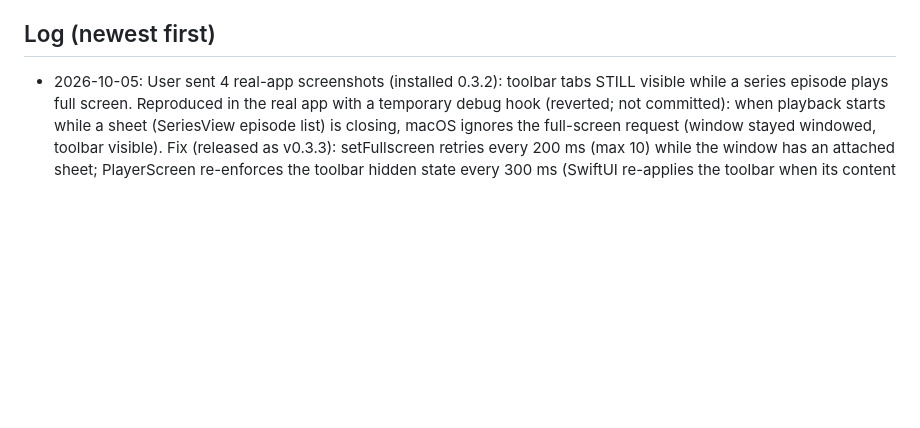
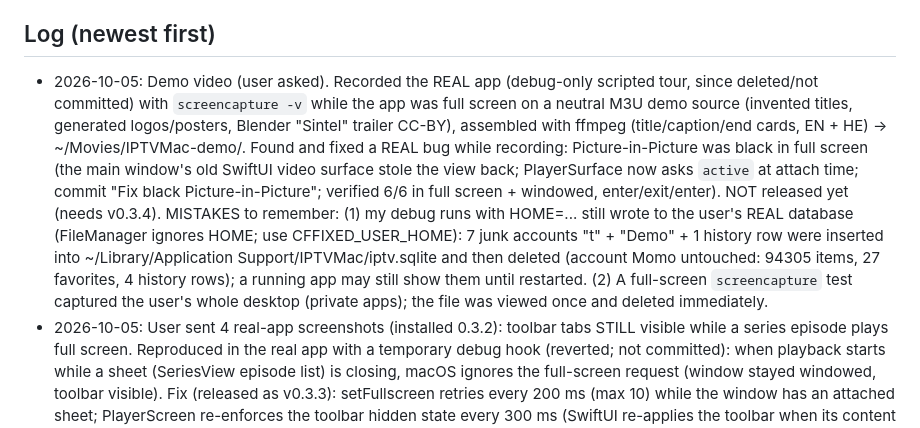
Before and after one commit to Goelir/IPTVMac, a Markdown page: PROJECT_STATUS.md, the part around the change. GitHub-like rendering; blank space fills up the shorter version.

Commit message:
docs: status after the demo video and the PiP fix
Co-Authored-By: Claude Sonnet 5.5 <noreply@anthropic.com>

```diff
--- a/PROJECT_STATUS.md
+++ b/PROJECT_STATUS.md
@@ -53,6 +53,7 @@ Deferred minors: browse limit 5000; Hebrew prefix letters/niqqud in search; live
 - Manual checks (live stream, network drop/retry, Hebrew subtitle look, resume, catch-up, PiP interaction) are NOT done: macOS blocks screenshot/AppleScript automation for me and I have no real IPTV source. Automated stand-ins exist (real libmpv tests). The user needs to do one manual pass with a real source before release.
 
 ## Log (newest first)
+- 2026-10-05: Demo video (user asked). Recorded the REAL app (debug-only scripted tour, since deleted/not committed) with `screencapture -v` while the app was full screen on a neutral M3U demo source (invented titles, generated logos/posters, Blender "Sintel" trailer CC-BY), assembled with ffmpeg (title/caption/end cards, EN + HE) -> ~/Movies/IPTVMac-demo/. Found and fixed a REAL bug while recording: Picture-in-Picture was black in full screen (the main window's old SwiftUI video surface stole the view back; PlayerSurface now asks `active` at attach time; commit "Fix black Picture-in-Picture"; verified 6/6 in full screen + windowed, enter/exit/enter). NOT released yet (needs v0.3.4). MISTAKES to remember: (1) my debug runs with HOME=... still wrote to the user's REAL database (FileManager ignores HOME; use CFFIXED_USER_HOME): 7 junk accounts "t" + "Demo" + 1 history row were inserted into ~/Library/Application Support/IPTVMac/iptv.sqlite and then deleted (account Momo untouched: 94305 items, 27 favorites, 4 history rows); a running app may still show them until restarted. (2) A full-screen `screencapture` test captured the user's whole desktop (private apps); the file was viewed once and deleted immediately.
 - 2026-10-05: User sent 4 real-app screenshots (installed 0.3.2): toolbar tabs STILL visible while a series episode plays full screen. Reproduced in the real app with a temporary debug hook (reverted; not committed): when playback starts while a sheet (SeriesView episode list) is closing, macOS ignores the full-screen request (window stayed windowed, toolbar visible). Fix (released as v0.3.3): setFullscreen retries every 200 ms (max 10) while the window has an attached sheet; PlayerScreen re-enforces the toolbar hidden state every 300 ms (SwiftUI re-applies the toolbar when its content changes) and restores it on disappear. Verified in the real app via the debug hook: sheet-then-play and already-full-screen-then-play both end full screen with toolbar hidden (layoutH == frameH). Screenshots show copyrighted posters/channel logos: NOT to be used in the public README (DMCA risk); use neutral content.
 - 2026-10-05: User: in full screen the tab bar (Live/Movies/Series) still shows. Fix (released as v0.3.3): AppModel.updateToolbar() hides the NSWindow toolbar while the player is full screen (and shows it again when playback stops, goes to PiP, or the window leaves full screen; also driven by didEnter/didExitFullScreen notifications). Mechanism verified in a scratch SwiftUI app with the same NavigationSplitView+toolbar: in full screen layout height 871 -> 923 (= window height) with toolbar.isVisible=false and back to 871 when restored. Consequence: no tabs while a video is full screen; Esc returns to the list. Released as v0.3.2. NOT verified inside the real app (no UI automation).
 - 2026-10-05: User: download speed? Measured against the real provider: app 12.7 MB/s == curl 12.8 MB/s, 2 parallel connections add nothing (~13 MB/s total), account max_connections=1 -> NO multi-connection downloader built (would only risk the account). User then asked: playback opens full screen by default with nothing visible on top, switchable in Settings. Done (not released): setting `openFullscreen` (default on, Settings toggle); startPlayback enters full screen on the main window (never the PiP panel), stopPlayback/PiP leave it only if we entered it; sidebar hidden (detailOnly) while the player fills the window; player title bar + controls fade after 3 s without mouse movement (shown on hover/keys, always when paused/error), cursor hidden. Released as v0.3.1. NOT verified by eye (no UI automation): the full-screen transition, hover-reveal over the OpenGL view (fallback: Space/arrows/Esc also reveal/exit), PiP hand-off. 51 tests green.
```
